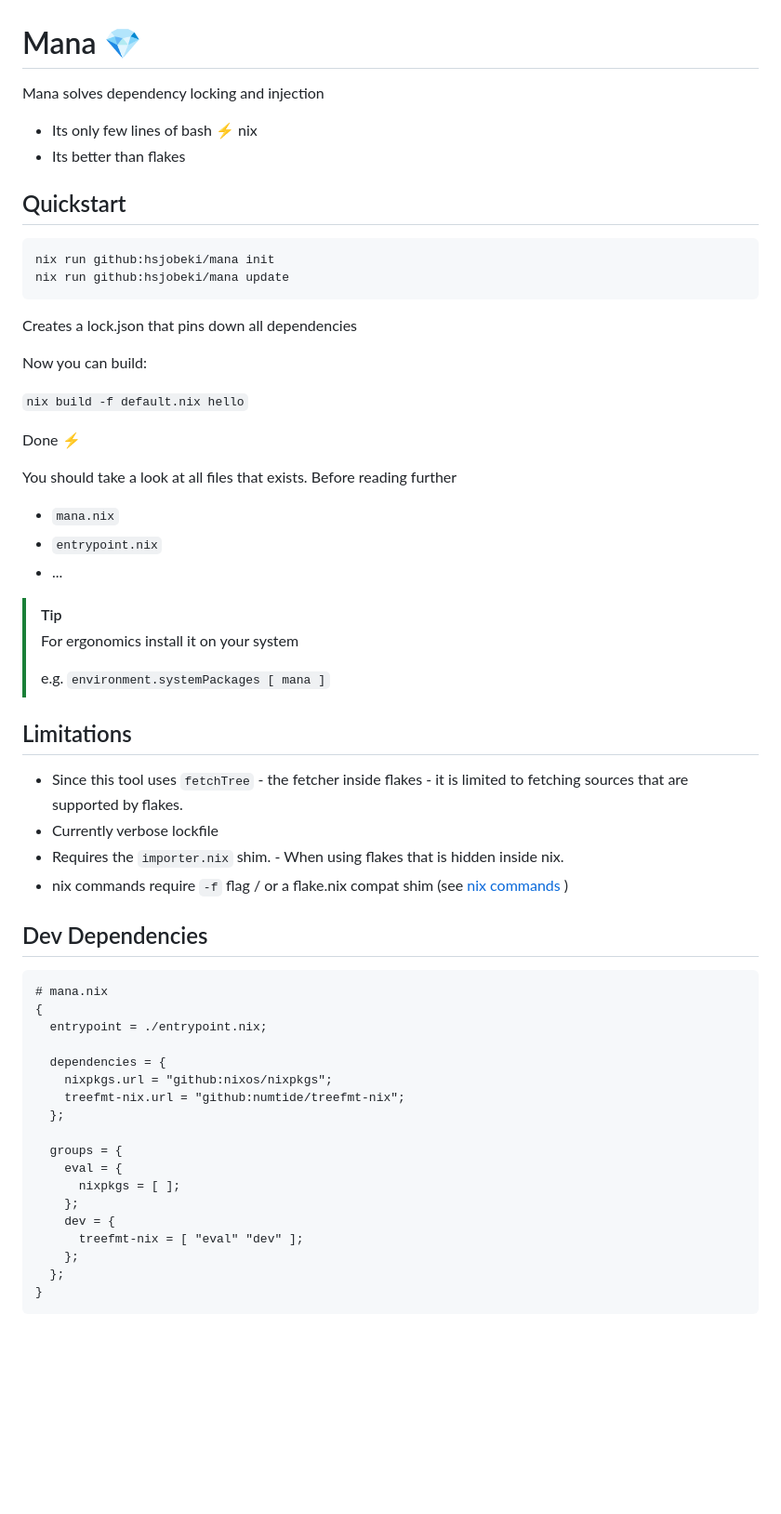
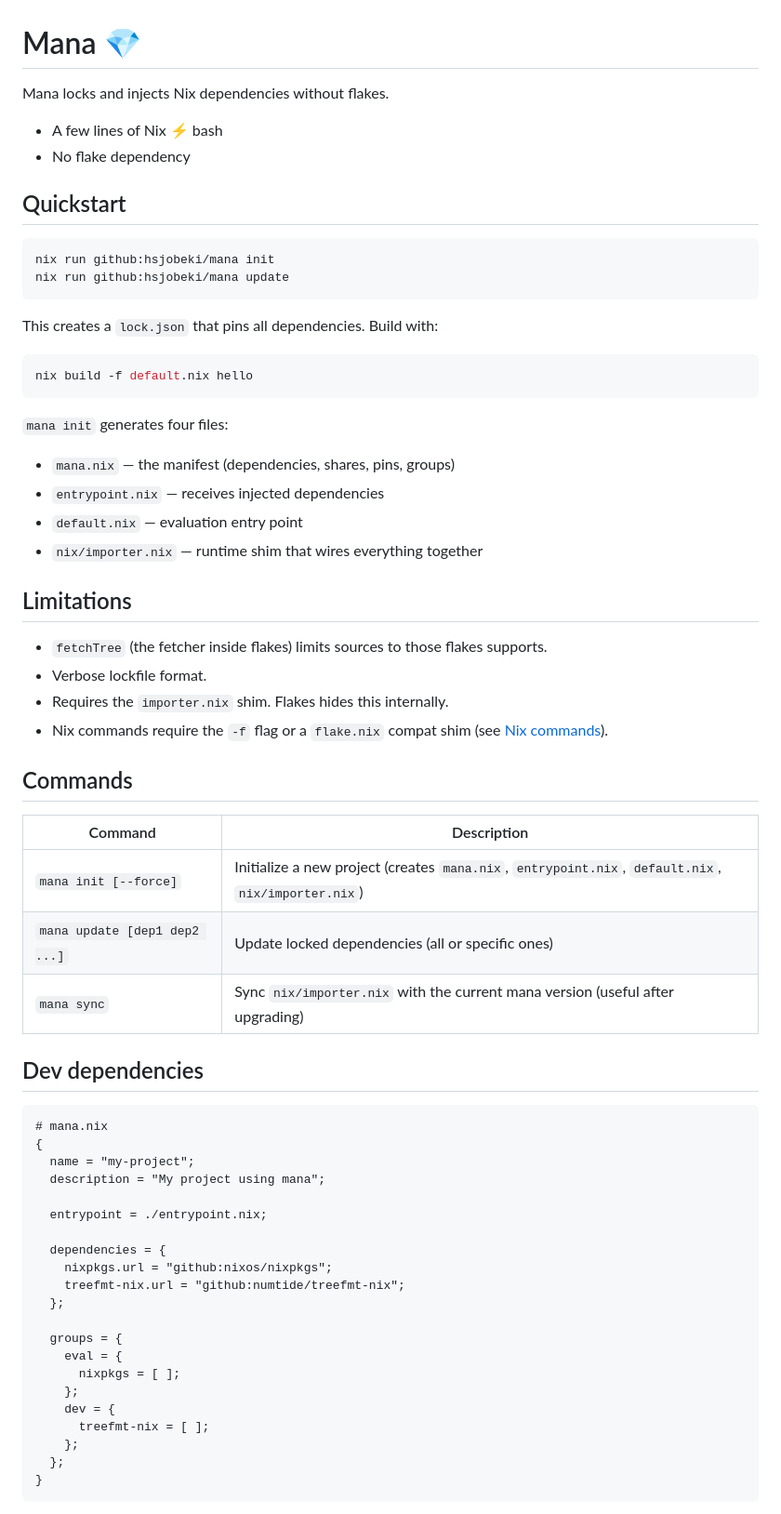
Before and after one commit to hsjobeki/mana, a Markdown page: README.md, the part around one of its changes. Shown at 93% size. Rendered like a GitHub page; blank space fills up the shorter version.

````diff
--- a/README.md
+++ b/README.md
@@ -1,9 +1,9 @@
 # Mana 💎
 
-Mana solves dependency locking and injection
+Mana locks and injects Nix dependencies without flakes.
 
-- Its only few lines of bash ⚡️ nix
-- Its better than flakes
+- A few lines of Nix ⚡️ bash
+- No flake dependency
 
 ## Quickstart
 
@@ -12,37 +12,42 @@ nix run github:hsjobeki/mana init
 nix run github:hsjobeki/mana update
 ```
 
-Creates a lock.json that pins down all dependencies
+This creates a `lock.json` that pins all dependencies. Build with:
 
-Now you can build:
+```sh
+nix build -f default.nix hello
+```
 
-`nix build -f default.nix hello`
+`mana init` generates four files:
 
-Done ⚡️
-
-You should take a look at all files that exists. Before reading further
-
-- `mana.nix`
-- `entrypoint.nix`
-- ...
-
-> [!TIP]
-> For ergonomics install it on your system
->
-> e.g. `environment.systemPackages [ mana ]`
+- `mana.nix` — the manifest (dependencies, shares, pins, groups)
+- `entrypoint.nix` — receives injected dependencies
+- `default.nix` — evaluation entry point
+- `nix/importer.nix` — runtime shim that wires everything together
 
 ## Limitations
 
-- Since this tool uses `fetchTree` - the fetcher inside flakes - it is limited to fetching sources that are supported by flakes.
-- Currently verbose lockfile
-- Requires the `importer.nix` shim. - When using flakes that is hidden inside nix.
-- nix commands require `-f` flag / or a flake.nix compat shim (see [nix commands](#nix-commands) )
+- `fetchTree` (the fetcher inside flakes) limits sources to those flakes supports.
+- Verbose lockfile format.
+- Requires the `importer.nix` shim. Flakes hides this internally.
+- Nix commands require the `-f` flag or a `flake.nix` compat shim (see [Nix commands](#nix-commands)).
 
-## Dev Dependencies
+## Commands
+
+| Command | Description |
+|---------|-------------|
+| `mana init [--force]` | Initialize a new project (creates `mana.nix`, `entrypoint.nix`, `default.nix`, `nix/importer.nix`) |
+| `mana update [dep1 dep2 ...]` | Update locked dependencies (all or specific ones) |
+| `mana sync` | Sync `nix/importer.nix` with the current mana version (useful after upgrading) |
+
+## Dev dependencies
 
 ```nix
 # mana.nix
 {
+  name = "my-project";
+  description = "My project using mana";
+
   entrypoint = ./entrypoint.nix;
 
   dependencies = {
@@ -55,7 +60,7 @@ You should take a look at all files that exists. Before reading further
       nixpkgs = [ ];
     };
     dev = {
-      treefmt-nix = [ "eval" "dev" ];
+      treefmt-nix = [ ];
     };
   };
 }
````
Also changed, not shown: other parts of README.md (+35 -103 lines).
